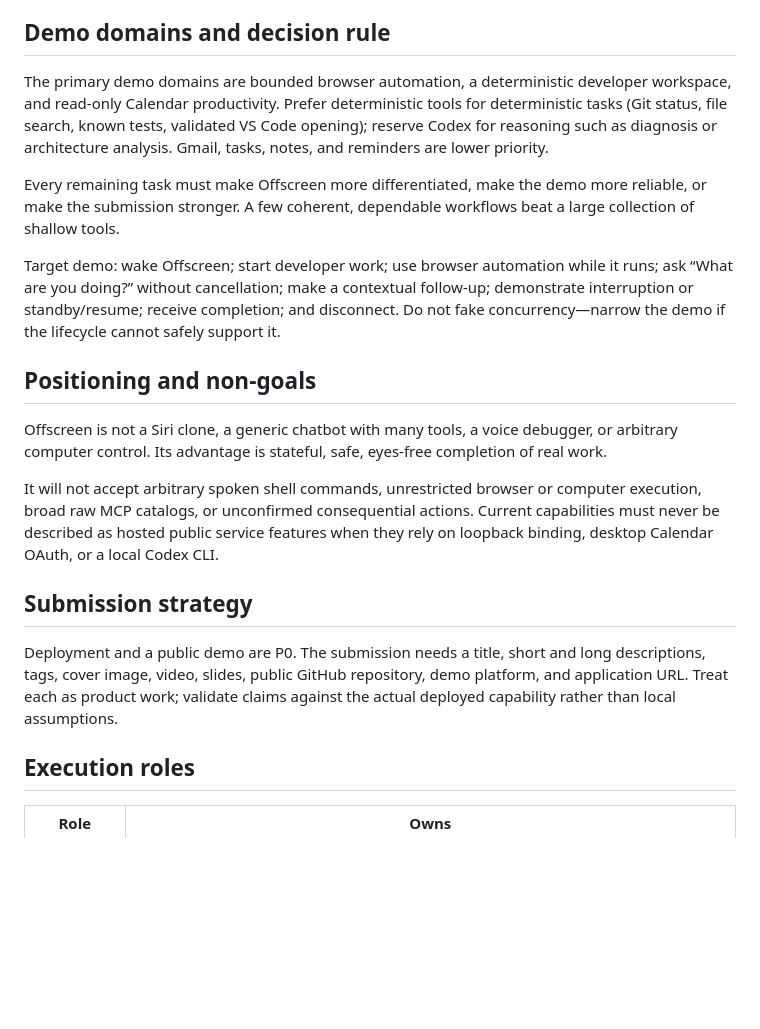
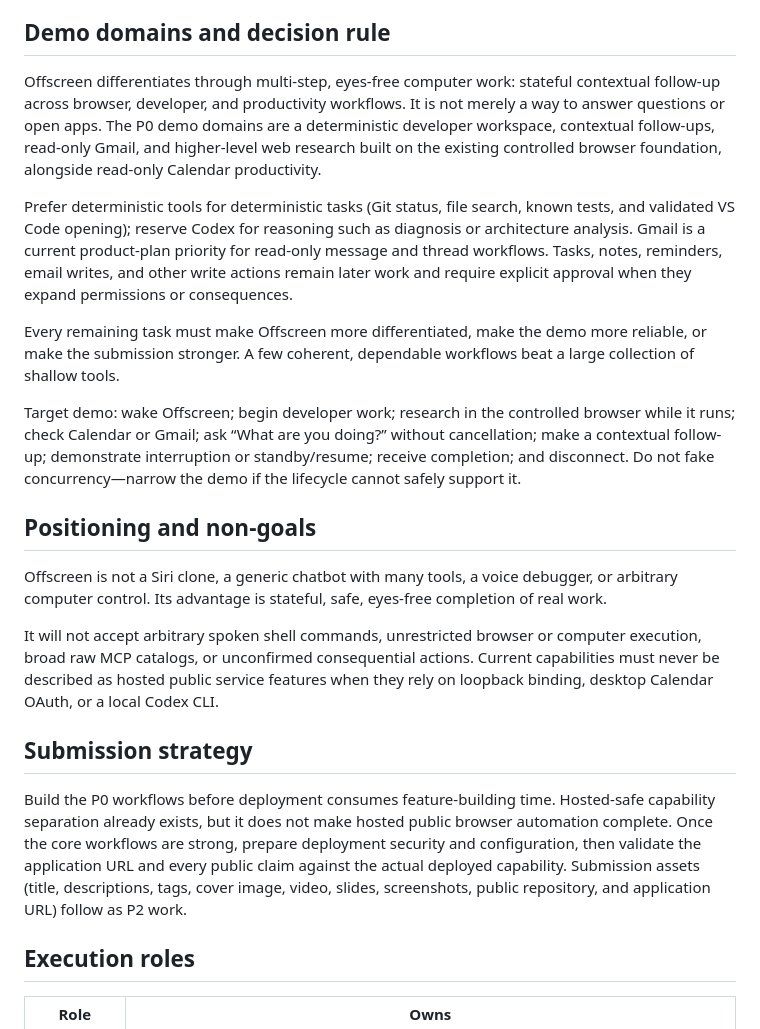
Before and after one commit to kwerui/offscreen, a Markdown page: PRODUCT_STRATEGY.md, the part around the change. GitHub-like rendering; blank space fills up the shorter version.

```diff
--- a/PRODUCT_STRATEGY.md
+++ b/PRODUCT_STRATEGY.md
@@ -30,21 +30,29 @@ state and safety. Tools perform actions.**
 
 ## Demo domains and decision rule
 
-The primary demo domains are bounded browser automation, a deterministic
-developer workspace, and read-only Calendar productivity. Prefer deterministic
-tools for deterministic tasks (Git status, file search, known tests, validated
-VS Code opening); reserve Codex for reasoning such as diagnosis or architecture
-analysis. Gmail, tasks, notes, and reminders are lower priority.
+Offscreen differentiates through multi-step, eyes-free computer work: stateful
+contextual follow-up across browser, developer, and productivity workflows. It
+is not merely a way to answer questions or open apps. The P0 demo domains are a
+deterministic developer workspace, contextual follow-ups, read-only Gmail, and
+higher-level web research built on the existing controlled browser foundation,
+alongside read-only Calendar productivity.
+
+Prefer deterministic tools for deterministic tasks (Git status, file search,
+known tests, and validated VS Code opening); reserve Codex for reasoning such
+as diagnosis or architecture analysis. Gmail is a current product-plan priority
+for read-only message and thread workflows. Tasks, notes, reminders, email
+writes, and other write actions remain later work and require explicit approval
+when they expand permissions or consequences.
 
 Every remaining task must make Offscreen more differentiated, make the demo
 more reliable, or make the submission stronger. A few coherent, dependable
 workflows beat a large collection of shallow tools.
 
-Target demo: wake Offscreen; start developer work; use browser automation while
-it runs; ask “What are you doing?” without cancellation; make a contextual
-follow-up; demonstrate interruption or standby/resume; receive completion; and
-disconnect. Do not fake concurrency—narrow the demo if the lifecycle cannot
-safely support it.
+Target demo: wake Offscreen; begin developer work; research in the controlled
+browser while it runs; check Calendar or Gmail; ask “What are you doing?”
+without cancellation; make a contextual follow-up; demonstrate interruption or
+standby/resume; receive completion; and disconnect. Do not fake
+concurrency—narrow the demo if the lifecycle cannot safely support it.
 
 ## Positioning and non-goals
 
@@ -60,10 +68,13 @@ Codex CLI.
 
 ## Submission strategy
 
-Deployment and a public demo are P0. The submission needs a title, short and
-long descriptions, tags, cover image, video, slides, public GitHub repository,
-demo platform, and application URL. Treat each as product work; validate claims
-against the actual deployed capability rather than local assumptions.
+Build the P0 workflows before deployment consumes feature-building time.
+Hosted-safe capability separation already exists, but it does not make hosted
+public browser automation complete. Once the core workflows are strong, prepare
+deployment security and configuration, then validate the application URL and
+every public claim against the actual deployed capability. Submission assets
+(title, descriptions, tags, cover image, video, slides, screenshots, public
+repository, and application URL) follow as P2 work.
 
 ## Execution roles
 
```
Also changed, not shown: ROADMAP.md (+60 -37 lines).
